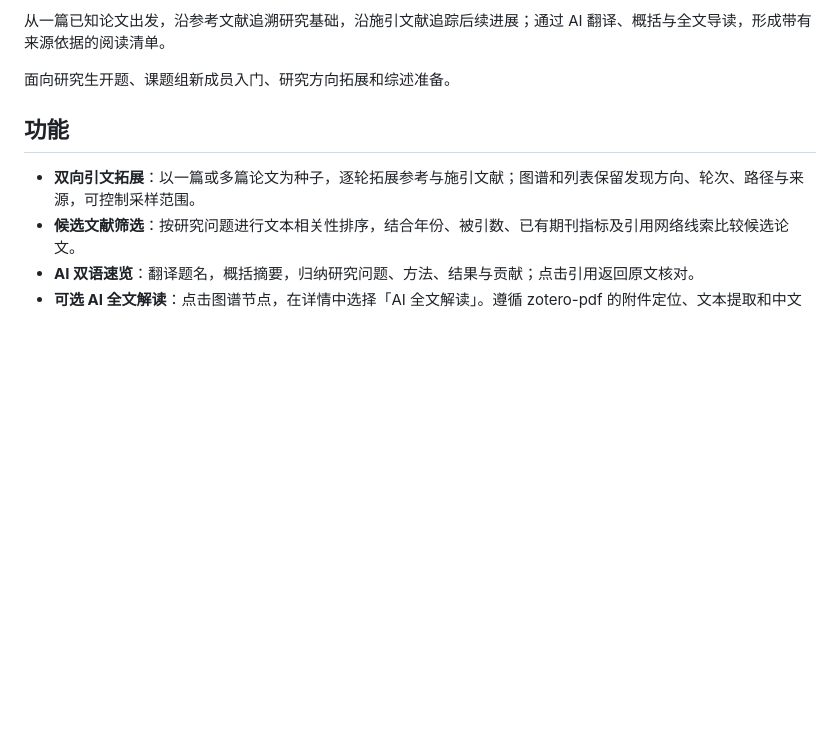
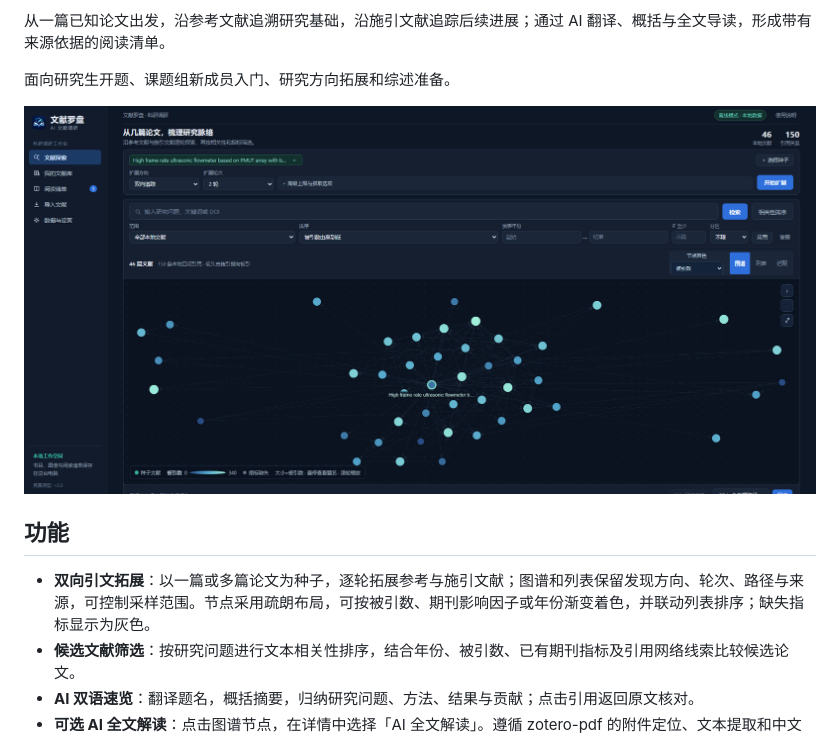
Before and after one commit to BattleForever/wenxianluopan, a Markdown page: README.md, the part around the change printed below. Drawn GitHub-style; pictures changed too: docs/images/workspace.png (added); blank space fills up the shorter version.

```diff
--- a/README.md
+++ b/README.md
@@ -6,9 +8,11 @@
 
 面向研究生开题、课题组新成员入门、研究方向拓展和综述准备。
 
+![文献罗盘实际界面](docs/images/workspace.png)
+
 ## 功能
 
-- **双向引文拓展**：以一篇或多篇论文为种子，逐轮拓展参考与施引文献；图谱和列表保留发现方向、轮次、路径与来源，可控制采样范围。
+- **双向引文拓展**：以一篇或多篇论文为种子，逐轮拓展参考与施引文献；图谱和列表保留发现方向、轮次、路径与来源，可控制采样范围。节点采用疏朗布局，可按被引数、期刊影响因子或年份渐变着色，并联动列表排序；缺失指标显示为灰色。
 - **候选文献筛选**：按研究问题进行文本相关性排序，结合年份、被引数、已有期刊指标及引用网络线索比较候选论文。
 - **AI 双语速览**：翻译题名，概括摘要，归纳研究问题、方法、结果与贡献；点击引用返回原文核对。
 - **可选 AI 全文解读**：点击图谱节点，在详情中选择「AI 全文解读」。遵循 zotero-pdf 的附件定位、文本提取和中文导读流程，提供逐节解读、图表说明、结论与局限，并定位 PDF 原文页码。
```
Also changed, not shown: other parts of README.md (+2 -0 lines), 3 other files.
